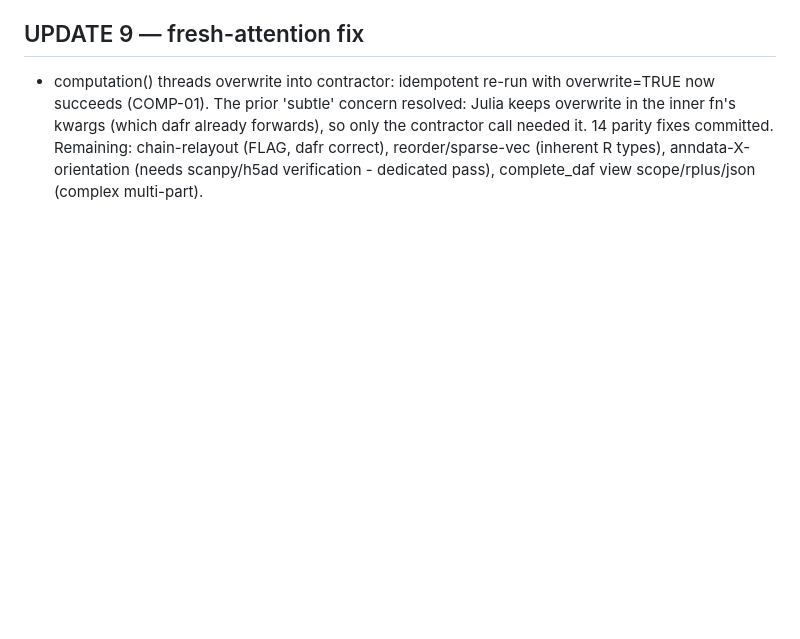
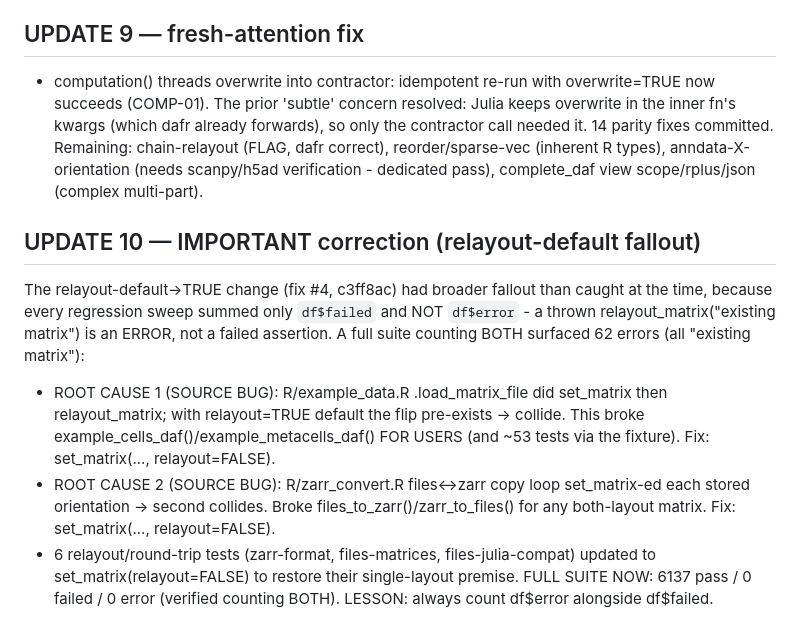
Before and after one commit to tanaylab/dafr, a Markdown page: dev/parity-audit-2026-06-11/FIX-LOG.md, the part around the change. Rendered like a GitHub page; blank space fills up the shorter version.

Commit message:
docs(parity): fix-log - relayout-default fallout correction (62 errors -> 0)

```diff
--- a/dev/parity-audit-2026-06-11/FIX-LOG.md
+++ b/dev/parity-audit-2026-06-11/FIX-LOG.md
@@ -128,3 +128,20 @@ RE-CLASSIFIED (flag, don't fix — like contracts, dafr's behavior is correct/sa
 14 parity fixes committed. Remaining: chain-relayout (FLAG, dafr correct), reorder/sparse-vec
 (inherent R types), anndata-X-orientation (needs scanpy/h5ad verification - dedicated pass),
 complete_daf view scope/rplus/json (complex multi-part).
+
+## UPDATE 10 — IMPORTANT correction (relayout-default fallout)
+The relayout-default->TRUE change (fix #4, c3ff8ac) had broader fallout than caught at
+the time, because every regression sweep summed only `df$failed` and NOT `df$error` -
+a thrown relayout_matrix("existing matrix") is an ERROR, not a failed assertion. A full
+suite counting BOTH surfaced 62 errors (all "existing matrix"):
+- ROOT CAUSE 1 (SOURCE BUG): R/example_data.R .load_matrix_file did set_matrix then
+  relayout_matrix; with relayout=TRUE default the flip pre-exists -> collide. This broke
+  example_cells_daf()/example_metacells_daf() FOR USERS (and ~53 tests via the fixture).
+  Fix: set_matrix(..., relayout=FALSE).
+- ROOT CAUSE 2 (SOURCE BUG): R/zarr_convert.R files<->zarr copy loop set_matrix-ed each
+  stored orientation -> second collides. Broke files_to_zarr()/zarr_to_files() for any
+  both-layout matrix. Fix: set_matrix(..., relayout=FALSE).
+- 6 relayout/round-trip tests (zarr-format, files-matrices, files-julia-compat) updated to
+  set_matrix(relayout=FALSE) to restore their single-layout premise.
+FULL SUITE NOW: 6137 pass / 0 failed / 0 error (verified counting BOTH).
+LESSON: always count df$error alongside df$failed.
```
